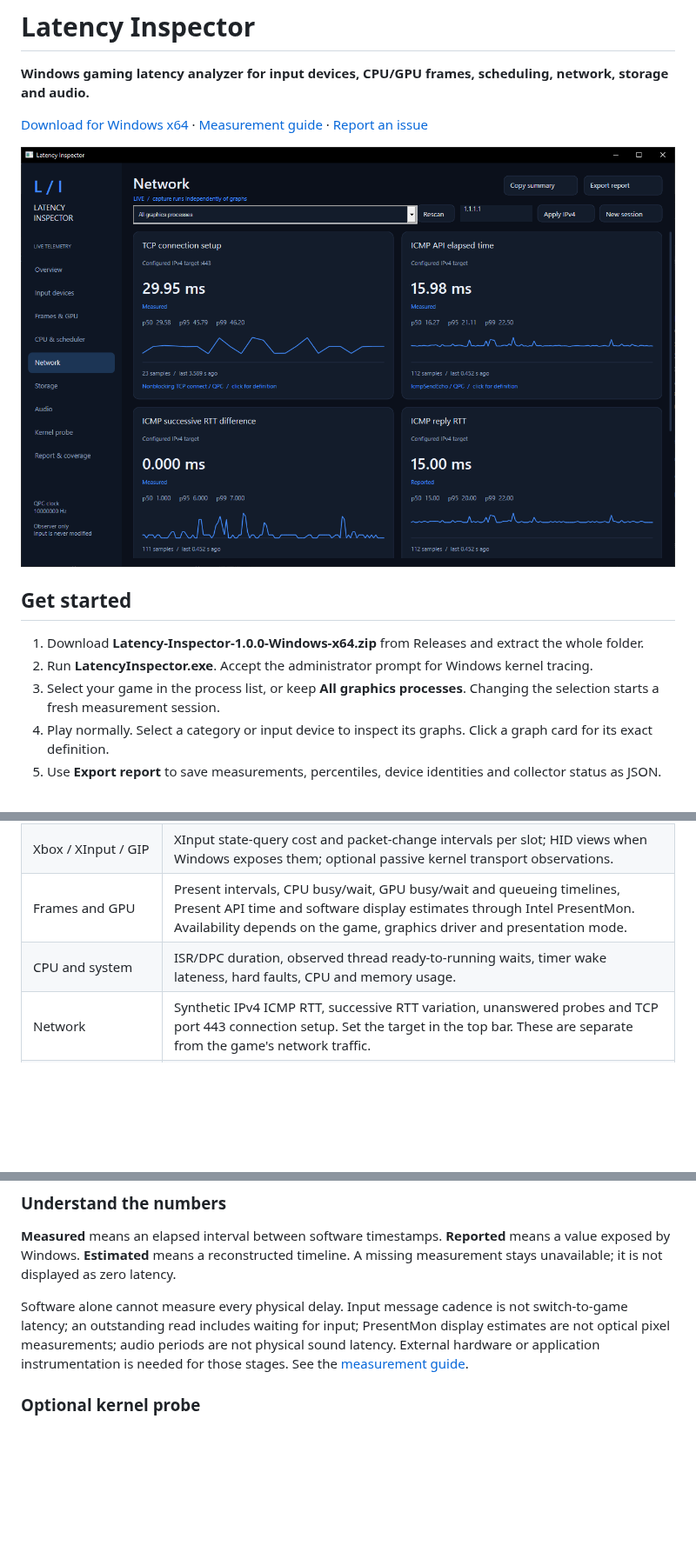
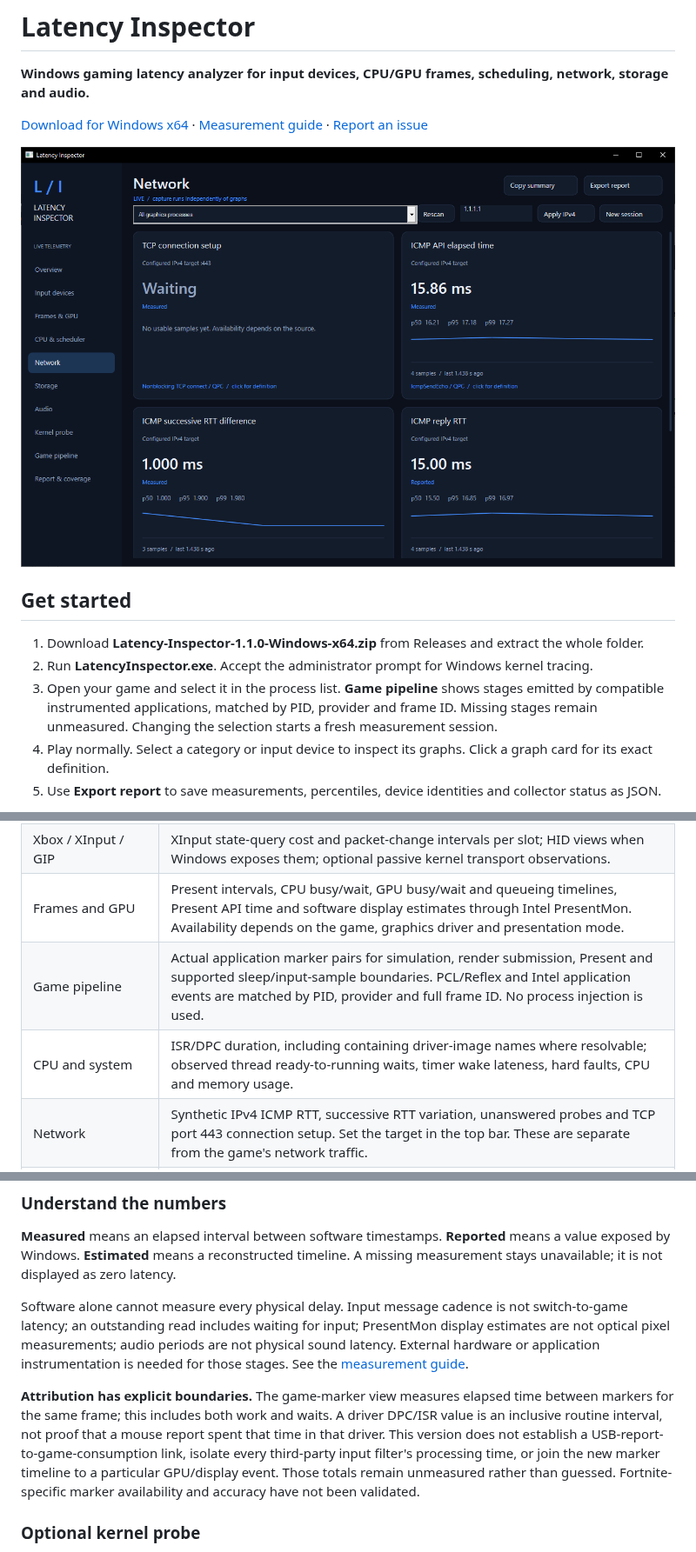
Before and after one commit to TitanCSA/Latency-Inspector, a Markdown page: README.md, 3 parts joined by grey strips. Shown at 87% size. Rendered like a GitHub page; pictures changed too: docs/dashboard.png; blank space fills up the shorter version.

```diff
--- a/README.md
+++ b/README.md
@@ -8,9 +8,9 @@
 
 ## Get started
 
-1. Download **Latency-Inspector-1.0.0-Windows-x64.zip** from Releases and extract the whole folder.
+1. Download **Latency-Inspector-1.1.0-Windows-x64.zip** from Releases and extract the whole folder.
 2. Run **LatencyInspector.exe**. Accept the administrator prompt for Windows kernel tracing.
-3. Select your game in the process list, or keep **All graphics processes**. Changing the selection starts a fresh measurement session.
+3. Open your game and select it in the process list. **Game pipeline** shows stages emitted by compatible instrumented applications, matched by PID, provider and frame ID. Missing stages remain unmeasured. Changing the selection starts a fresh measurement session.
 4. Play normally. Select a category or input device to inspect its graphs. Click a graph card for its exact definition.
 5. Use **Export report** to save measurements, percentiles, device identities and collector status as JSON.
 
@@ -23,7 +23,8 @@ Windows 10 version 2004 or later / Windows 11, x64. No runtime installation, acc
 | Keyboard, mouse and HID controllers | Separate Windows Raw Input device views, message intervals and handler time; includes supported Windows HID views of gamepads. |
 | Xbox / XInput / GIP | XInput state-query cost and packet-change intervals per slot; HID views when Windows exposes them; optional passive kernel transport observations. |
 | Frames and GPU | Present intervals, CPU busy/wait, GPU busy/wait and queueing timelines, Present API time and software display estimates through Intel PresentMon. Availability depends on the game, graphics driver and presentation mode. |
-| CPU and system | ISR/DPC duration, observed thread ready-to-running waits, timer wake lateness, hard faults, CPU and memory usage. |
+| Game pipeline | Actual application marker pairs for simulation, render submission, Present and supported sleep/input-sample boundaries. PCL/Reflex and Intel application events are matched by PID, provider and full frame ID. No process injection is used. |
+| CPU and system | ISR/DPC duration, including containing driver-image names where resolvable; observed thread ready-to-running waits, timer wake lateness, hard faults, CPU and memory usage. |
 | Network | Synthetic IPv4 ICMP RTT, successive RTT variation, unanswered probes and TCP port 443 connection setup. Set the target in the top bar. These are separate from the game's network traffic. |
 | Storage | Kernel disk read/write response times, plus selected-process I/O volume and attributed disk timings when issuing-thread ownership is available. |
 | Audio | WASAPI default, minimum and current shared-engine periods, where exposed by the endpoint. |
@@ -35,6 +36,8 @@ Capture runs independently of graph updates. Graphs keep a bounded rolling windo
 **Measured** means an elapsed interval between software timestamps. **Reported** means a value exposed by Windows. **Estimated** means a reconstructed timeline. A missing measurement stays unavailable; it is not displayed as zero latency.
 
 Software alone cannot measure every physical delay. Input message cadence is not switch-to-game latency; an outstanding read includes waiting for input; PresentMon display estimates are not optical pixel measurements; audio periods are not physical sound latency. External hardware or application instrumentation is needed for those stages. See the [measurement guide](docs/measurements.md).
+
+**Attribution has explicit boundaries.** The game-marker view measures elapsed time between markers for the same frame; this includes both work and waits. A driver DPC/ISR value is an inclusive routine interval, not proof that a mouse report spent that time in that driver. This version does not establish a USB-report-to-game-consumption link, isolate every third-party input filter's processing time, or join the new marker timeline to a particular GPU/display event. Those totals remain unmeasured rather than guessed. Fortnite-specific marker availability and accuracy have not been validated.
 
 ### Optional kernel probe
 
```
Also changed, not shown: docs/measurements.md (+17 -0 lines).
